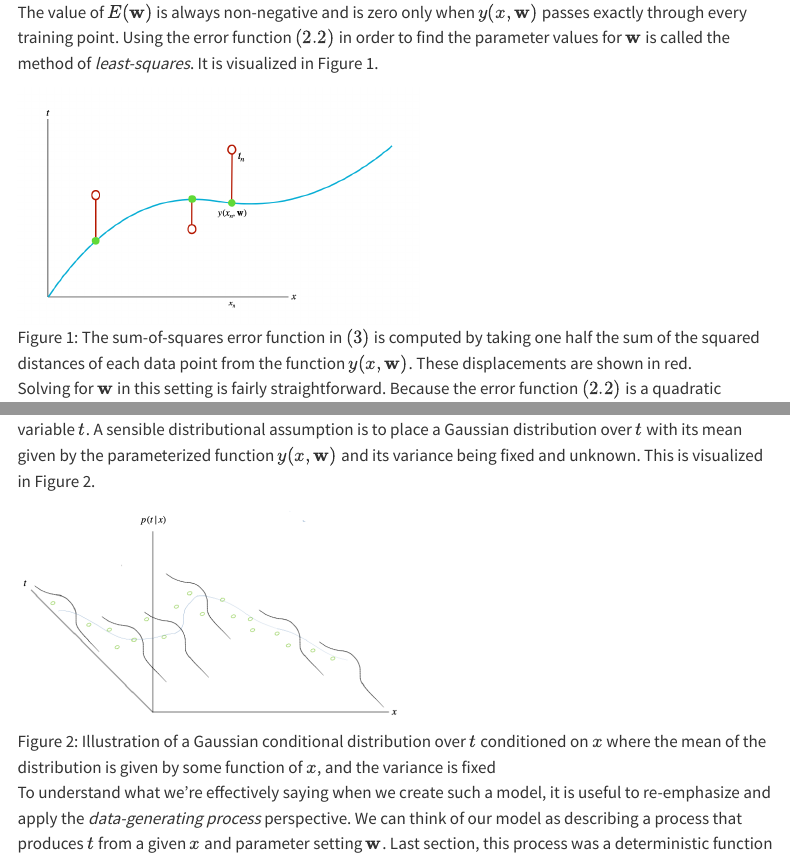
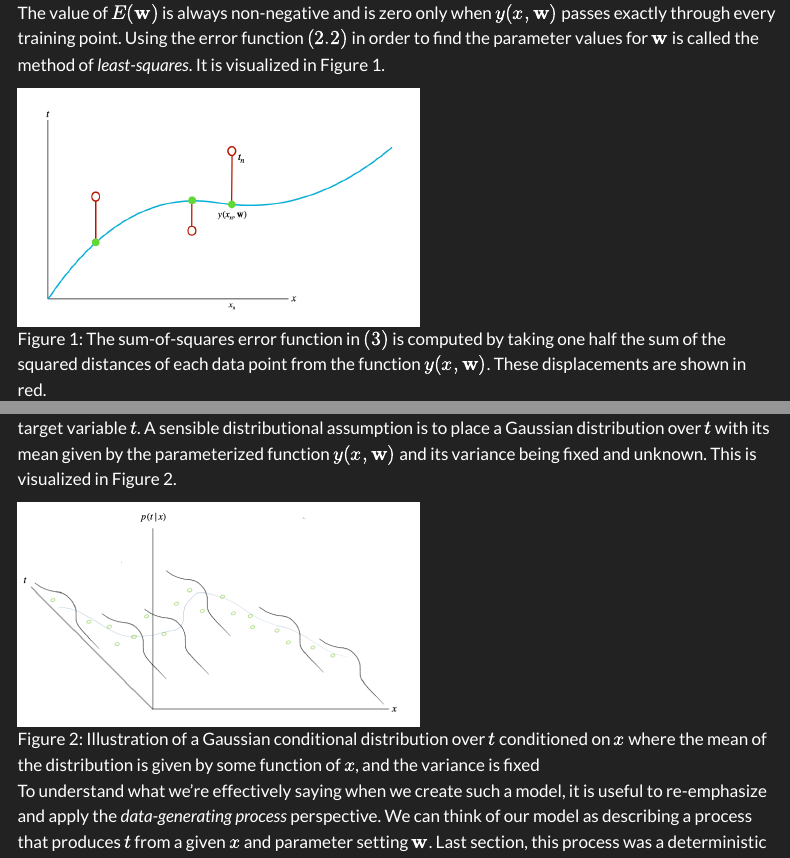
Before and after one commit to PaulScemama/PaulScemama, a Quarto document (posts/curve_fitting/index.qmd): the page in a window 1100 px wide, from 1470 px down before the commit and from 1550 px down after it, so that both start at the same text, and a second part further down, joined at a grey line. Rendered offline with R 4.5, knitr and Pandoc in place of Quarto, with nearby package versions; menus at the side of the page are left out; long lines of code are wrapped.

Commit message:
Theme change

```diff
--- a/_quarto.yml
+++ b/_quarto.yml
@@ -13,6 +13,6 @@ website:
         href: https://twitter.com
 format:
   html:
-    theme: cosmo
+    theme: darkly
     css: styles.css
     fontsize: 1em
--- a/posts/curve_fitting/index.qmd
+++ b/posts/curve_fitting/index.qmd
@@ -3,8 +3,8 @@ title: "Approaches to Curve Fitting"
 format:
   html:
     include-in-header: mathjax.html
-theme: cosmo
-fontsize: 0.875em
+theme: darkly
+# fontsize: 0.875em
 max-width: 10em
 toc: true
 ---
```
Also changed, not shown: index.qmd (+1 -1 lines), docs/search.json, 6 other files.
